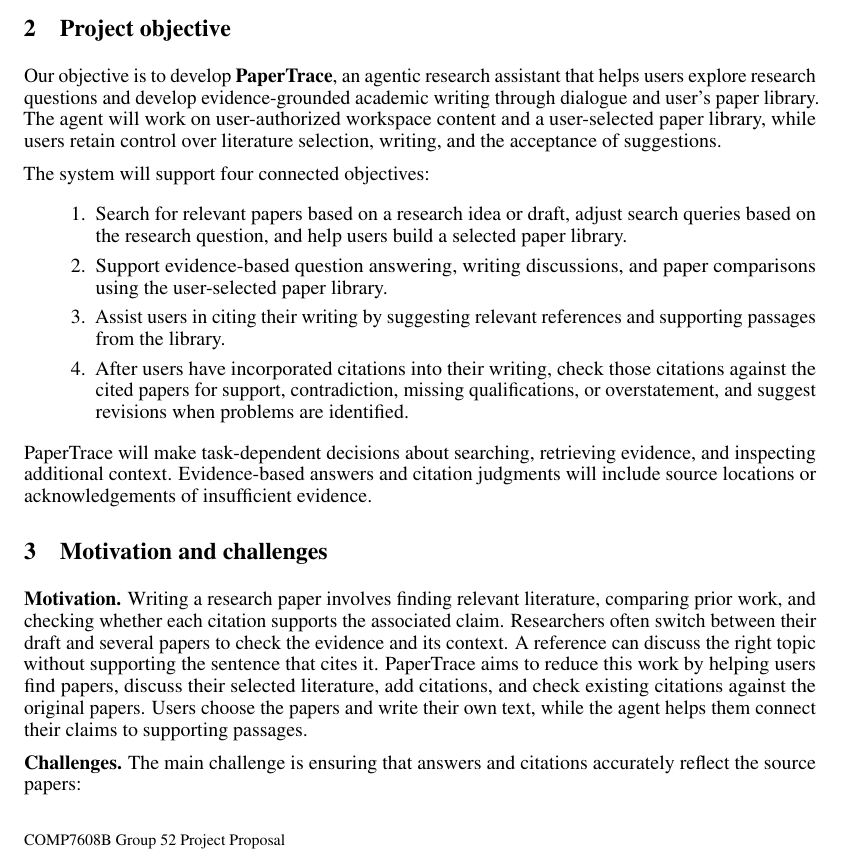
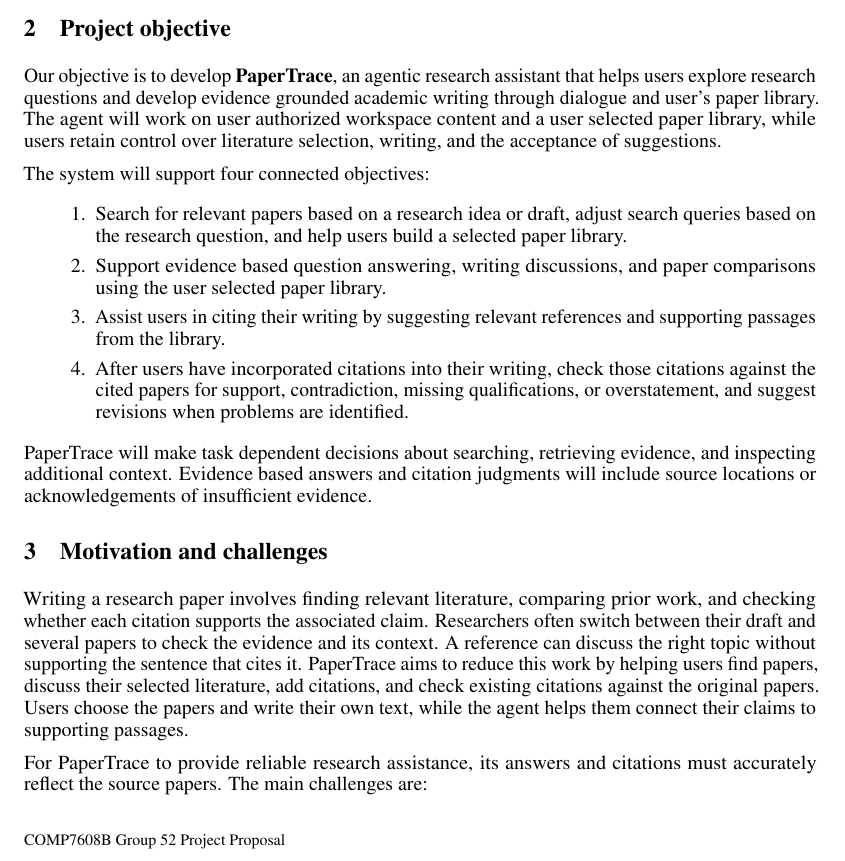
Before and after one commit to Hopefullymeet/COMP7608_GroupProject, a LaTeX document (docs/deliverables/tex/COMP7608B_Group52_Proposal.tex): part of page 1 of 2, cut so that both start at the same text. Compiled offline with pdfLaTeX.

Commit message:
Update proposal

```diff
--- a/docs/deliverables/tex/COMP7608B_Group52_Proposal.tex
+++ b/docs/deliverables/tex/COMP7608B_Group52_Proposal.tex
@@ -484,23 +484,21 @@
 
 \section{Project objective}
 
-Our objective is to develop \textbf{PaperTrace}, an agentic research assistant that helps users explore research questions and develop evidence-grounded academic writing through dialogue and user's paper library. The agent will work on user-authorized workspace content and a user-selected paper library, while users retain control over literature selection, writing, and the acceptance of suggestions.
+Our objective is to develop \textbf{PaperTrace}, an agentic research assistant that helps users explore research questions and develop evidence grounded academic writing through dialogue and user's paper library. The agent will work on user authorized workspace content and a user selected paper library, while users retain control over literature selection, writing, and the acceptance of suggestions.
 
 The system will support four connected objectives:
 \begin{enumerate}
     \item Search for relevant papers based on a research idea or draft, adjust search queries based on the research question, and help users build a selected paper library.
-    \item Support evidence-based question answering, writing discussions, and paper comparisons using the user-selected paper library.
+    \item Support evidence based question answering, writing discussions, and paper comparisons using the user selected paper library.
     \item Assist users in citing their writing by suggesting relevant references and supporting passages from the library.
     \item After users have incorporated citations into their writing, check those citations against the cited papers for support, contradiction, missing qualifications, or overstatement, and suggest revisions when problems are identified.
 \end{enumerate}
 
-PaperTrace will make task-dependent decisions about searching, retrieving evidence, and inspecting additional context. Evidence-based answers and citation judgments will include source locations or acknowledgements of insufficient evidence.
+PaperTrace will make task dependent decisions about searching, retrieving evidence, and inspecting additional context. Evidence based answers and citation judgments will include source locations or acknowledgements of insufficient evidence.
 
 \section{Motivation and challenges}
 
-\textbf{Motivation.} Writing a research paper involves finding relevant literature, comparing prior work, and checking whether each citation supports the associated claim. Researchers often switch between their draft and several papers to check the evidence and its context. A reference can discuss the right topic without supporting the sentence that cites it. PaperTrace aims to reduce this work by helping users find papers, discuss their selected literature, add citations, and check existing citations against the original papers. Users choose the papers and write their own text, while the agent helps them connect their claims to supporting passages.
+Writing a research paper involves finding relevant literature, comparing prior work, and checking whether each citation supports the associated claim. Researchers often switch between their draft and several papers to check the evidence and its context. A reference can discuss the right topic without supporting the sentence that cites it. PaperTrace aims to reduce this work by helping users find papers, discuss their selected literature, add citations, and check existing citations against the original papers. Users choose the papers and write their own text, while the agent helps them connect their claims to supporting passages.
 
-\textbf{Challenges.} The main challenge is ensuring that answers and citations accurately reflect the source papers:
+For PaperTrace to provide reliable research assistance, its answers and citations must accurately reflect the source papers. The main challenges are:
 \begin{enumerate}
-    \item \textbf{Finding relevant evidence.} A research idea may be broad, so matching keywords is not enough to find papers that address its main questions. When extracting and searching PDF text, the system must keep source locations and surrounding context. Missing conditions or extraction errors can lead to incorrect answers.
-    \item \textbf{Comparing papers fairly.} One paper citing another does not mean it builds on its method or improves its results. Comparisons require checking citation context, methods, datasets, metrics, and experimental settings. Results from different settings may not be directly comparable. Claiming that a particular change caused an improvement also requires experiments that test that change.
@@ -509,3 +506,6 @@
+    \item Comparing papers fairly. One paper citing another does not mean it builds on its method or improves its results. Comparisons require checking citation context, methods, datasets, metrics, and experimental settings. Results from different settings may not be directly comparable. Claiming that a particular change caused an improvement also requires experiments that test that change.
+    \item Checking whether citations support claims. A related passage may support a claim fully, support only part of it, or contradict it. The agent must also recognize when there is not enough evidence to decide. For example, an improvement on one benchmark does not show that a method works well in all settings. If the full text is unavailable or the passage does not clearly support the claim, the citation should remain unverified.
+    \item Deciding when to search or read more. Retrieving the wrong passage can lead to incorrect answers and citation checks. The agent must decide when to revise a search, read more context, or report that it lacks enough evidence. Additional searches and model calls also increase time and cost. Unpublished drafts and workspace files should only be accessed with the user's permission.
 \end{enumerate}
 
 \section{Potential solutions}
```
Also changed, not shown: PROGRESS.md (+1 -1 lines), docs/deliverables/COMP7608B_Group52_Proposal.pdf, docs/deliverables/tex/COMP7608B_Group52_Proposal.tex (3 more changed lines).
